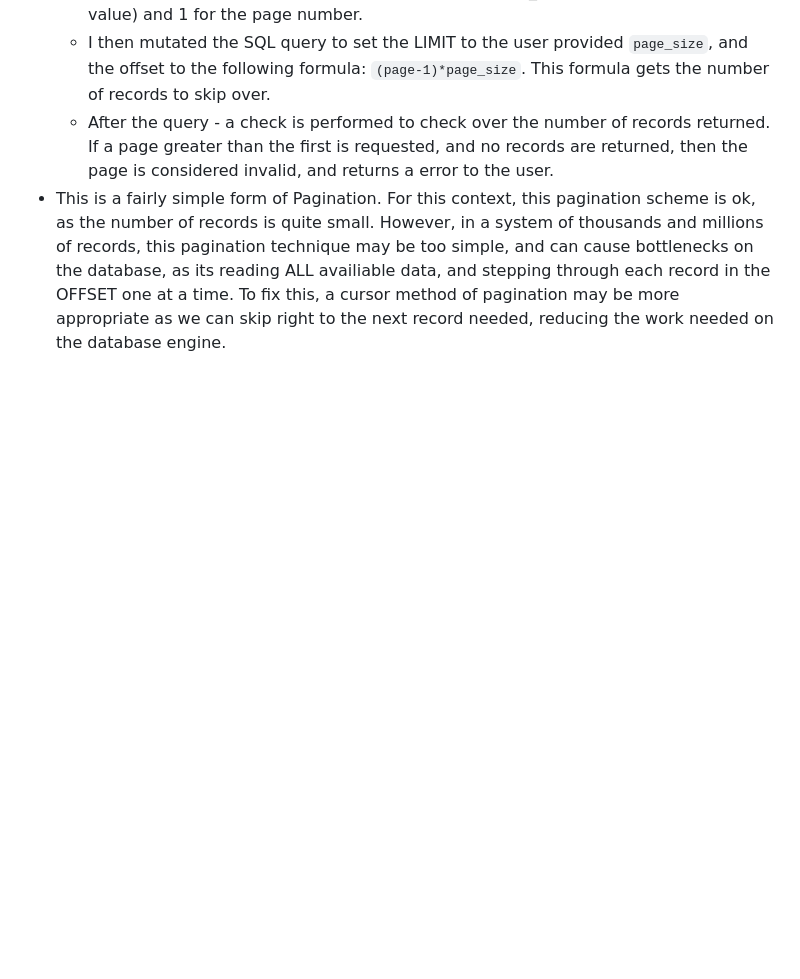
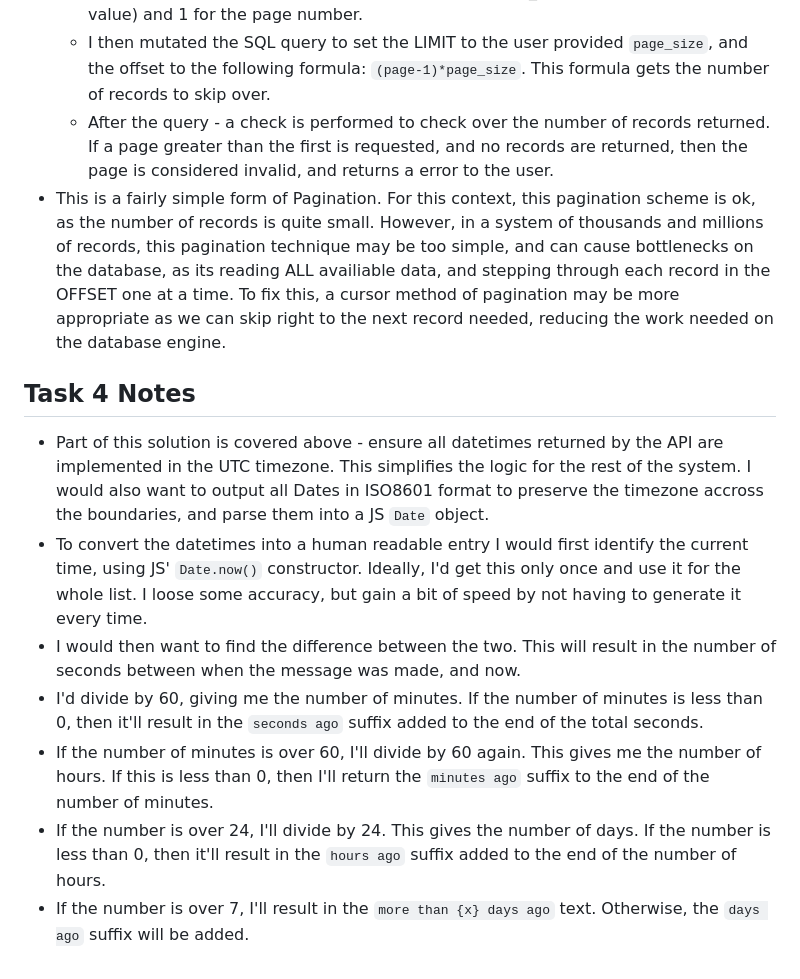
Before and after one commit to mirrorweb-hiring/python-comms-search-tech-test, a Markdown page: NOTES.md, the part around one of its changes. GitHub-like rendering; blank space fills up the shorter version.

Commit message:
Added logic for Task 4

```diff
--- a/NOTES.md
+++ b/NOTES.md
@@ -55,3 +54,14 @@ I use Windows 11 as my primary OS at home. As such, installing `better-sqlite3`
   - I then mutated the SQL query to set the LIMIT to the user provided `page_size`, and the offset to the following formula: `(page-1)*page_size`. This formula gets the number of records to skip over.
   - After the query - a check is performed to check over the number of records returned. If a page greater than the first is requested, and no records are returned, then the page is considered invalid, and returns a error to the user.
 -  This is a fairly simple form of Pagination. For this context, this pagination scheme is ok, as the number of records is quite small. However, in a system of thousands and millions of records, this pagination technique may be too simple, and can cause bottlenecks on the database, as its reading ALL availiable data, and stepping through each record in the OFFSET one at a time. To fix this, a cursor method of pagination may be more appropriate as we can skip right to the next record needed, reducing the work needed on the database engine.
+
+
+## Task 4 Notes
+
+- Part of this solution is covered above - ensure all datetimes returned by the API are implemented in the UTC timezone. This simplifies the logic for the rest of the system. I would also want to output all Dates in ISO8601 format to preserve the timezone accross the boundaries, and parse them into a JS `Date` object.
+- To convert the datetimes into a human readable entry I would first identify the current time, using JS' `Date.now()` constructor. Ideally, I'd get this only once and use it for the whole list. I loose some accuracy, but gain a bit of speed by not having to generate it every time.
+- I would then want to find the difference between the two. This will result in the number of seconds between when the message was made, and now.
+- I'd divide by 60, giving me the number of minutes. If the number of minutes is less than 0, then it'll result in the `seconds ago` suffix added to the end of the total seconds.
+- If the number of minutes is over 60, I'll divide by 60 again. This gives me the number of hours. If this is less than 0, then I'll return the `minutes ago` suffix to the end of the number of minutes.
+- If the number is over 24, I'll divide by 24. This gives the number of days. If the number is less than 0, then it'll result in the `hours ago` suffix added to the end of the number of hours.
+- If the number is over 7, I'll result in the `more than {x} days ago` text. Otherwise, the `days ago` suffix will be added.
```
Also changed, not shown: other parts of NOTES.md (+0 -1 lines).
